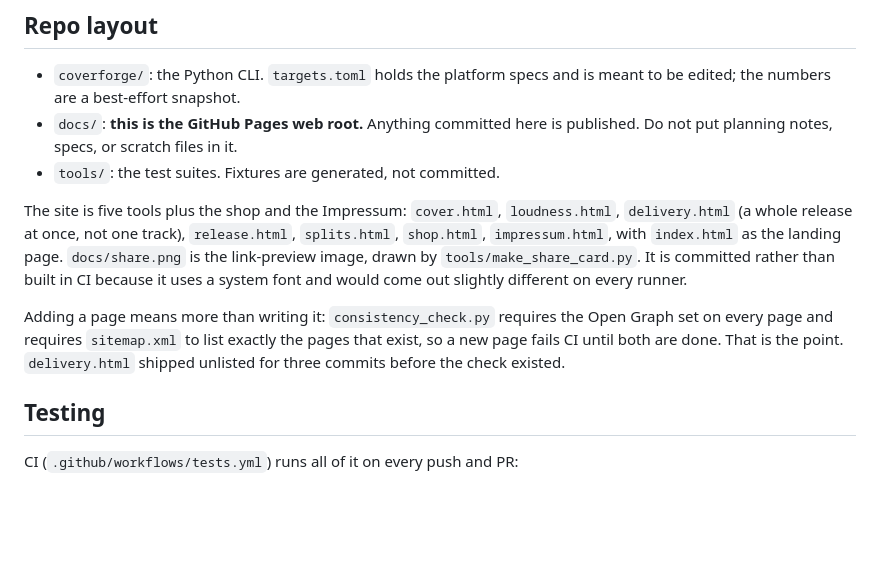
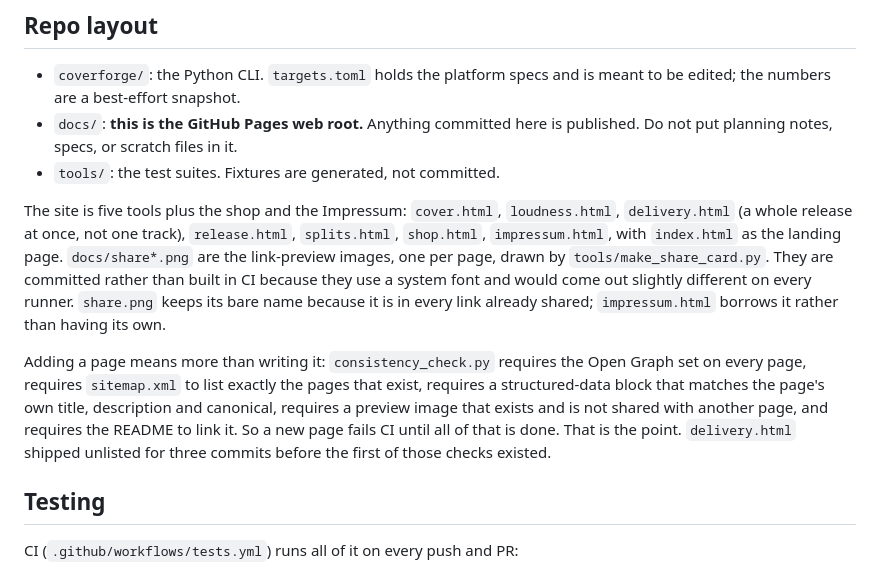
Before and after one commit to notgabriels-sys/albumdesign, a Markdown page: CLAUDE.md, the part around one of its changes. Drawn GitHub-style; blank space fills up the shorter version.

```diff
--- a/CLAUDE.md
+++ b/CLAUDE.md
@@ -53,15 +53,19 @@ These come from his operating profile and apply to anything leaving this repo:
 The site is five tools plus the shop and the Impressum: `cover.html`,
 `loudness.html`, `delivery.html` (a whole release at once, not one track),
 `release.html`, `splits.html`, `shop.html`, `impressum.html`, with `index.html`
-as the landing page. `docs/share.png` is the link-preview image, drawn by
-`tools/make_share_card.py`. It is committed rather than built in CI because it
-uses a system font and would come out slightly different on every runner.
+as the landing page. `docs/share*.png` are the link-preview images, one per
+page, drawn by `tools/make_share_card.py`. They are committed rather than built
+in CI because they use a system font and would come out slightly different on
+every runner. `share.png` keeps its bare name because it is in every link
+already shared; `impressum.html` borrows it rather than having its own.
 
 Adding a page means more than writing it: `consistency_check.py` requires the
-Open Graph set on every page and requires `sitemap.xml` to list exactly the
-pages that exist, so a new page fails CI until both are done. That is the
-point. `delivery.html` shipped unlisted for three commits before the check
-existed.
+Open Graph set on every page, requires `sitemap.xml` to list exactly the pages
+that exist, requires a structured-data block that matches the page's own title,
+description and canonical, requires a preview image that exists and is not
+shared with another page, and requires the README to link it. So a new page
+fails CI until all of that is done. That is the point. `delivery.html` shipped
+unlisted for three commits before the first of those checks existed.
 
 ## Testing
 
```
Also changed, not shown: other parts of CLAUDE.md (+48 -0 lines).
